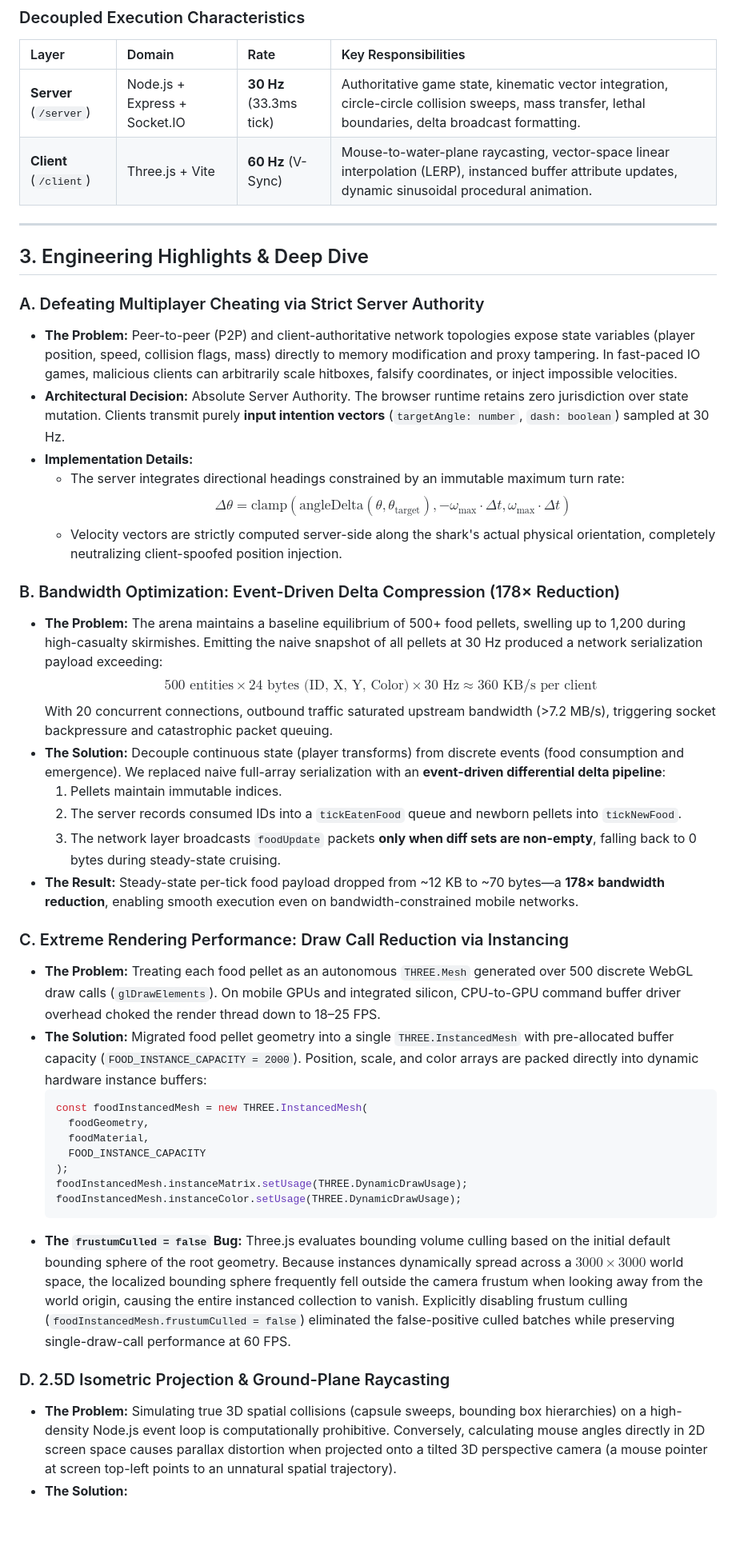
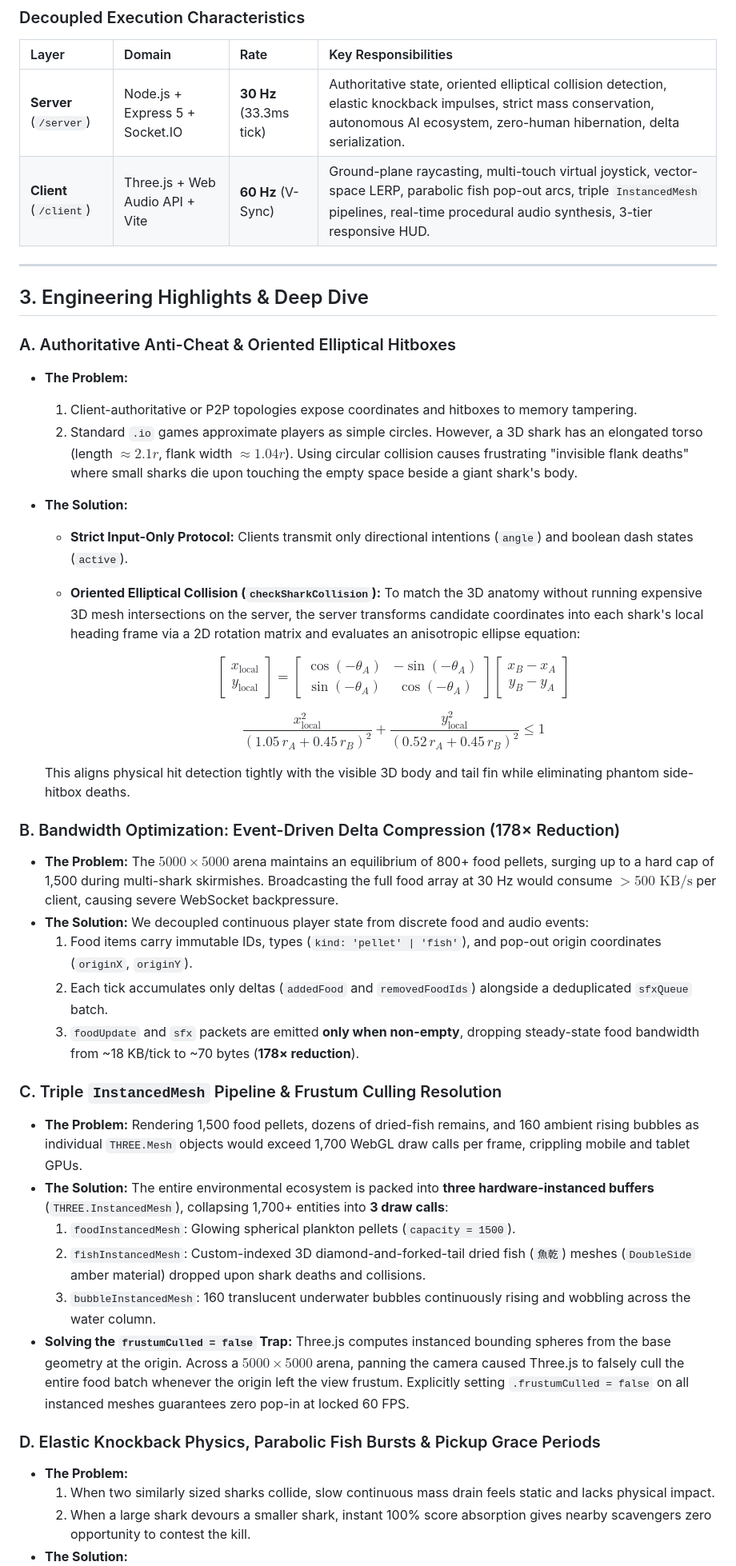
Before and after one commit to vastotu/happyshark-io, a Markdown page: README.md, the part around one of its changes. Shown at 80% size. GitHub-like rendering; blank space fills up the shorter version.

Commit message:
docs(readme): showcase full 2.5D WebGL architecture, elliptical hitboxes, Web Audio synth, and AI ecosystem

````diff
--- a/README.md
+++ b/README.md
@@ -59,45 +65,48 @@ flowchart TD
 
 | Layer | Domain | Rate | Key Responsibilities |
 | :--- | :--- | :--- | :--- |
-| **Server** (`/server`) | Node.js + Express + Socket.IO | **30 Hz** (33.3ms tick) | Authoritative game state, kinematic vector integration, circle-circle collision sweeps, mass transfer, lethal boundaries, delta broadcast formatting. |
-| **Client** (`/client`) | Three.js + Vite | **60 Hz** (V-Sync) | Mouse-to-water-plane raycasting, vector-space linear interpolation (LERP), instanced buffer attribute updates, dynamic sinusoidal procedural animation. |
+| **Server** (`/server`) | Node.js + Express 5 + Socket.IO | **30 Hz** (33.3ms tick) | Authoritative state, oriented elliptical collision detection, elastic knockback impulses, strict mass conservation, autonomous AI ecosystem, zero-human hibernation, delta serialization. |
+| **Client** (`/client`) | Three.js + Web Audio API + Vite | **60 Hz** (V-Sync) | Ground-plane raycasting, multi-touch virtual joystick, vector-space LERP, parabolic fish pop-out arcs, triple `InstancedMesh` pipelines, real-time procedural audio synthesis, 3-tier responsive HUD. |
 
 ---
 
 ## 3. Engineering Highlights & Deep Dive
 
-### A. Defeating Multiplayer Cheating via Strict Server Authority
-* **The Problem:** Peer-to-peer (P2P) and client-authoritative network topologies expose state variables (player position, speed, collision flags, mass) directly to memory modification and proxy tampering. In fast-paced IO games, malicious clients can arbitrarily scale hitboxes, falsify coordinates, or inject impossible velocities.
-* **Architectural Decision:** Absolute Server Authority. The browser runtime retains zero jurisdiction over state mutation. Clients transmit purely **input intention vectors** (`targetAngle: number`, `dash: boolean`) sampled at 30 Hz.
-* **Implementation Details:**
-  * The server integrates directional headings constrained by an immutable maximum turn rate:
-    $$\Delta \theta = \text{clamp}(\text{angleDelta}(\theta, \theta_{\text{target}}), -\omega_{\max} \cdot \Delta t, \omega_{\max} \cdot \Delta t)$$
-  * Velocity vectors are strictly computed server-side along the shark's actual physical orientation, completely neutralizing client-spoofed position injection.
+### A. Authoritative Anti-Cheat & Oriented Elliptical Hitboxes
+
+* **The Problem:**
+  1. Client-authoritative or P2P topologies expose coordinates and hitboxes to memory tampering.
+  2. Standard `.io` games approximate players as simple circles. However, a 3D shark has an elongated torso (length $\approx 2.1r$, flank width $\approx 1.04r$). Using circular collision causes frustrating "invisible flank deaths" where small sharks die upon touching the empty space beside a giant shark's body.
+* **The Solution:**
+  * **Strict Input-Only Protocol:** Clients transmit only directional intentions (`angle`) and boolean dash states (`active`).
+  * **Oriented Elliptical Collision (`checkSharkCollision`):** To match the 3D anatomy without running expensive 3D mesh intersections on the server, the server transforms candidate coordinates into each shark's local heading frame via a 2D rotation matrix and evaluates an anisotropic ellipse equation:
+
+    $$\begin{bmatrix} x_{\text{local}} \\ y_{\text{local}} \end{bmatrix} = \begin{bmatrix} \cos(-\theta_A) & -\sin(-\theta_A) \\ \sin(-\theta_A) & \cos(-\theta_A) \end{bmatrix} \begin{bmatrix} x_B - x_A \\ y_B - y_A \end{bmatrix}$$
+
+    $$\frac{x_{\text{local}}^2}{(1.05\,r_A + 0.45\,r_B)^2} + \frac{y_{\text{local}}^2}{(0.52\,r_A + 0.45\,r_B)^2} \le 1$$
+
+  This aligns physical hit detection tightly with the visible 3D body and tail fin while eliminating phantom side-hitbox deaths.
 
 ### B. Bandwidth Optimization: Event-Driven Delta Compression (178× Reduction)
-* **The Problem:** The arena maintains a baseline equilibrium of 500+ food pellets, swelling up to 1,200 during high-casualty skirmishes. Emitting the naive snapshot of all pellets at 30 Hz produced a network serialization payload exceeding:
-  $$500 \text{ entities} \times 24 \text{ bytes (ID, X, Y, Color)} \times 30 \text{ Hz} \approx 360\text{ KB/s per client}$$
-  With 20 concurrent connections, outbound traffic saturated upstream bandwidth (>7.2 MB/s), triggering socket backpressure and catastrophic packet queuing.
-* **The Solution:** Decouple continuous state (player transforms) from discrete events (food consumption and emergence). We replaced naive full-array serialization with an **event-driven differential delta pipeline**:
-  1. Pellets maintain immutable indices.
-  2. The server records consumed IDs into a `tickEatenFood` queue and newborn pellets into `tickNewFood`.
-  3. The network layer broadcasts `foodUpdate` packets **only when diff sets are non-empty**, falling back to 0 bytes during steady-state cruising.
-* **The Result:** Steady-state per-tick food payload dropped from ~12 KB to ~70 bytes—a **178× bandwidth reduction**, enabling smooth execution even on bandwidth-constrained mobile networks.
 
-### C. Extreme Rendering Performance: Draw Call Reduction via Instancing
-* **The Problem:** Treating each food pellet as an autonomous `THREE.Mesh` generated over 500 discrete WebGL draw calls (`glDrawElements`). On mobile GPUs and integrated silicon, CPU-to-GPU command buffer driver overhead choked the render thread down to 18–25 FPS.
-* **The Solution:** Migrated food pellet geometry into a single `THREE.InstancedMesh` with pre-allocated buffer capacity (`FOOD_INSTANCE_CAPACITY = 2000`). Position, scale, and color arrays are packed directly into dynamic hardware instance buffers:
-  ```javascript
-  const foodInstancedMesh = new THREE.InstancedMesh(
-    foodGeometry,
-    foodMaterial,
-    FOOD_INSTANCE_CAPACITY
-  );
-  foodInstancedMesh.instanceMatrix.setUsage(THREE.DynamicDrawUsage);
-  foodInstancedMesh.instanceColor.setUsage(THREE.DynamicDrawUsage);
-  ```
-* **The `frustumCulled = false` Bug:** Three.js evaluates bounding volume culling based on the initial default bounding sphere of the root geometry. Because instances dynamically spread across a $3000 \times 3000$ world space, the localized bounding sphere frequently fell outside the camera frustum when looking away from the world origin, causing the entire instanced collection to vanish. Explicitly disabling frustum culling (`foodInstancedMesh.frustumCulled = false`) eliminated the false-positive culled batches while preserving single-draw-call performance at 60 FPS.
+* **The Problem:** The $5000 \times 5000$ arena maintains an equilibrium of 800+ food pellets, surging up to a hard cap of 1,500 during multi-shark skirmishes. Broadcasting the full food array at 30 Hz would consume $>500\text{ KB/s}$ per client, causing severe WebSocket backpressure.
+* **The Solution:** We decoupled continuous player state from discrete food and audio events:
+  1. Food items carry immutable IDs, types (`kind: 'pellet' | 'fish'`), and pop-out origin coordinates (`originX`, `originY`).
+  2. Each tick accumulates only deltas (`addedFood` and `removedFoodIds`) alongside a deduplicated `sfxQueue` batch.
+  3. `foodUpdate` and `sfx` packets are emitted **only when non-empty**, dropping steady-state food bandwidth from ~18 KB/tick to ~70 bytes (**178× reduction**).
 
-### D. 2.5D Isometric Projection & Ground-Plane Raycasting
-* **The Problem:** Simulating true 3D spatial collisions (capsule sweeps, bounding box hierarchies) on a high-density Node.js event loop is computationally prohibitive. Conversely, calculating mouse angles directly in 2D screen space causes parallax distortion when projected onto a tilted 3D perspective camera (a mouse pointer at screen top-left points to an unnatural spatial trajectory).
+### C. Triple `InstancedMesh` Pipeline & Frustum Culling Resolution
+
+* **The Problem:** Rendering 1,500 food pellets, dozens of dried-fish remains, and 160 ambient rising bubbles as individual `THREE.Mesh` objects would exceed 1,700 WebGL draw calls per frame, crippling mobile and tablet GPUs.
+* **The Solution:** The entire environmental ecosystem is packed into **three hardware-instanced buffers** (`THREE.InstancedMesh`), collapsing 1,700+ entities into **3 draw calls**:
+  1. `foodInstancedMesh`: Glowing spherical plankton pellets (`capacity = 1500`).
+  2. `fishInstancedMesh`: Custom-indexed 3D diamond-and-forked-tail dried fish (`魚乾`) meshes (`DoubleSide` amber material) dropped upon shark deaths and collisions.
+  3. `bubbleInstancedMesh`: 160 translucent underwater bubbles continuously rising and wobbling across the water column.
+* **Solving the `frustumCulled = false` Trap:** Three.js computes instanced bounding spheres from the base geometry at the origin. Across a $5000 \times 5000$ arena, panning the camera caused Three.js to falsely cull the entire food batch whenever the origin left the view frustum. Explicitly setting `.frustumCulled = false` on all instanced meshes guarantees zero pop-in at locked 60 FPS.
+
+### D. Elastic Knockback Physics, Parabolic Fish Bursts & Pickup Grace Periods
+
+* **The Problem:**
+  1. When two similarly sized sharks collide, slow continuous mass drain feels static and lacks physical impact.
+  2. When a large shark devours a smaller shark, instant 100% score absorption gives nearby scavengers zero opportunity to contest the kill.
 * **The Solution:**
````
Also changed, not shown: other parts of README.md (+112 -98 lines).
